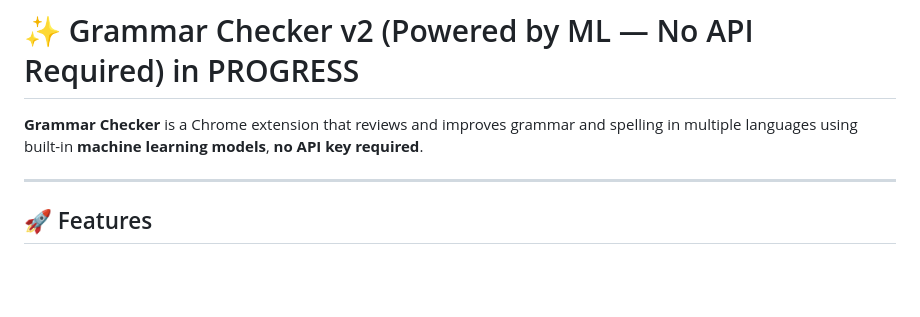
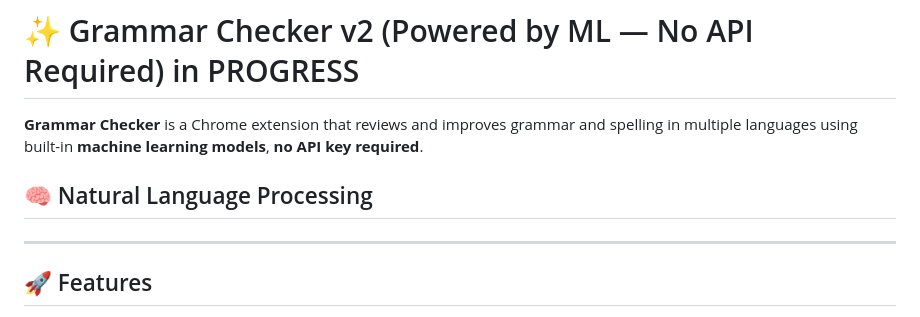
Before and after one commit to dreuxx/Grammar-Checker-v2-BY-ML, a Markdown page: README.md, the part around the change. GitHub-like rendering; blank space fills up the shorter version.

```diff
--- a/README.md
+++ b/README.md
@@ -1,7 +1,7 @@
 # ✨ Grammar Checker v2 (Powered by ML — No API Required) in PROGRESS
 
 **Grammar Checker** is a Chrome extension that reviews and improves grammar and spelling in multiple languages using built-in **machine learning models**, **no API key required**.
-
+ ## 🧠 Natural Language Processing
 ---
 
 ## 🚀 Features
```
